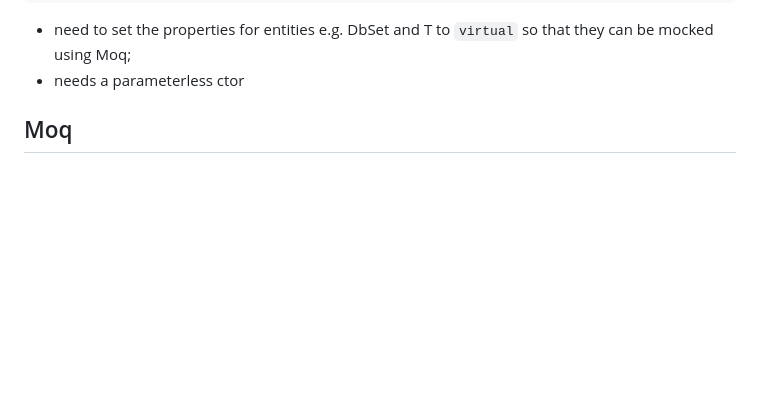
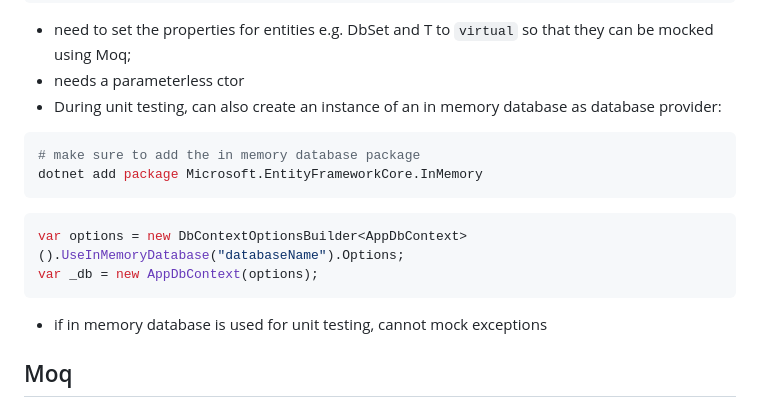
Before and after one commit to darahumadac/coding-challenges, a Markdown page: urlShortener/Notes.md, the part around the change. Drawn GitHub-style; blank space fills up the shorter version.

Commit message:
add notes

````diff
--- a/urlShortener/Notes.md
+++ b/urlShortener/Notes.md
@@ -50,6 +50,16 @@ dotnet ef database update
 ```
 - need to set the properties for entities e.g. DbSet<T> and T to `virtual` so that they can be mocked using Moq;
 - needs a parameterless ctor
+- During unit testing, can also create an instance of an in memory database as database provider:
+```bash
+# make sure to add the in memory database package
+dotnet add package Microsoft.EntityFrameworkCore.InMemory
+```
+```c#
+var options = new DbContextOptionsBuilder<AppDbContext>().UseInMemoryDatabase("databaseName").Options;
+var _db = new AppDbContext(options);
+```
+  - if in memory database is used for unit testing, cannot mock exceptions
 
 ## Moq
 - requires the DbSet<T> and entities to be virtual, and needs a parameterless ctor so that it can mock entity framework dbcontext
````
